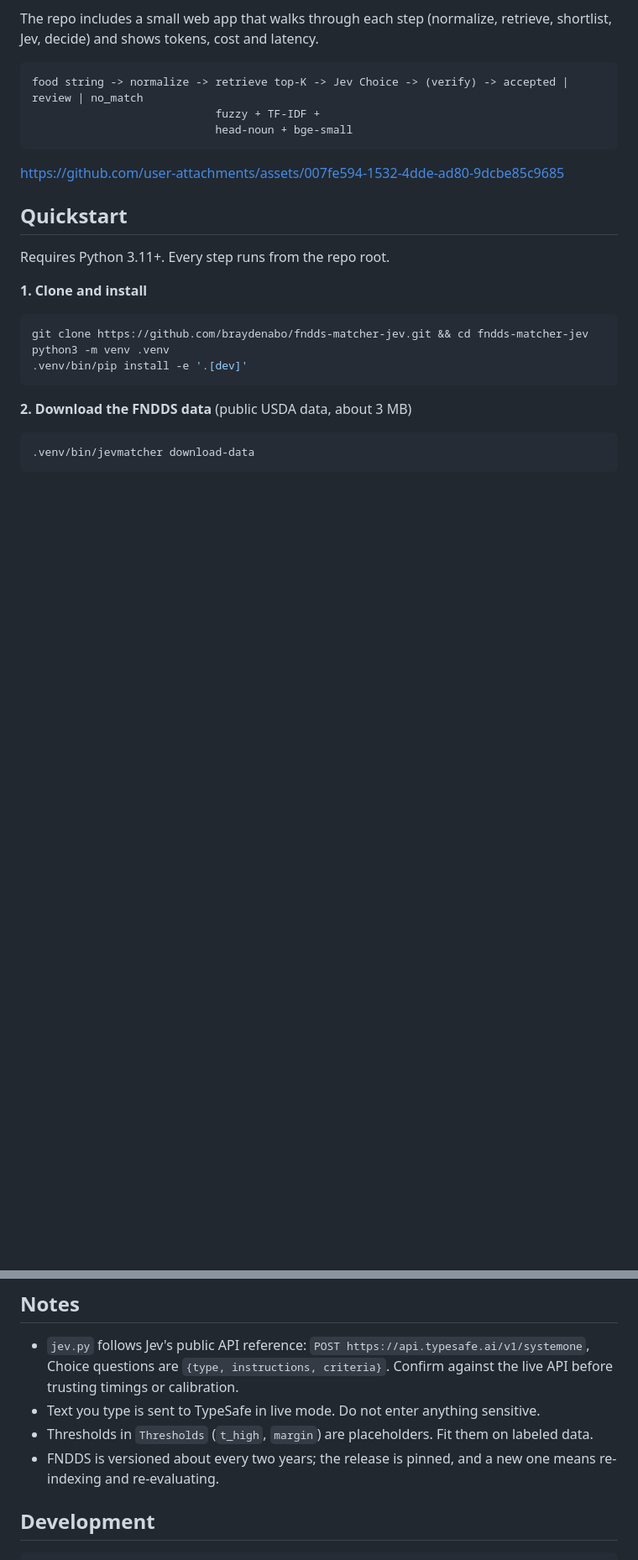
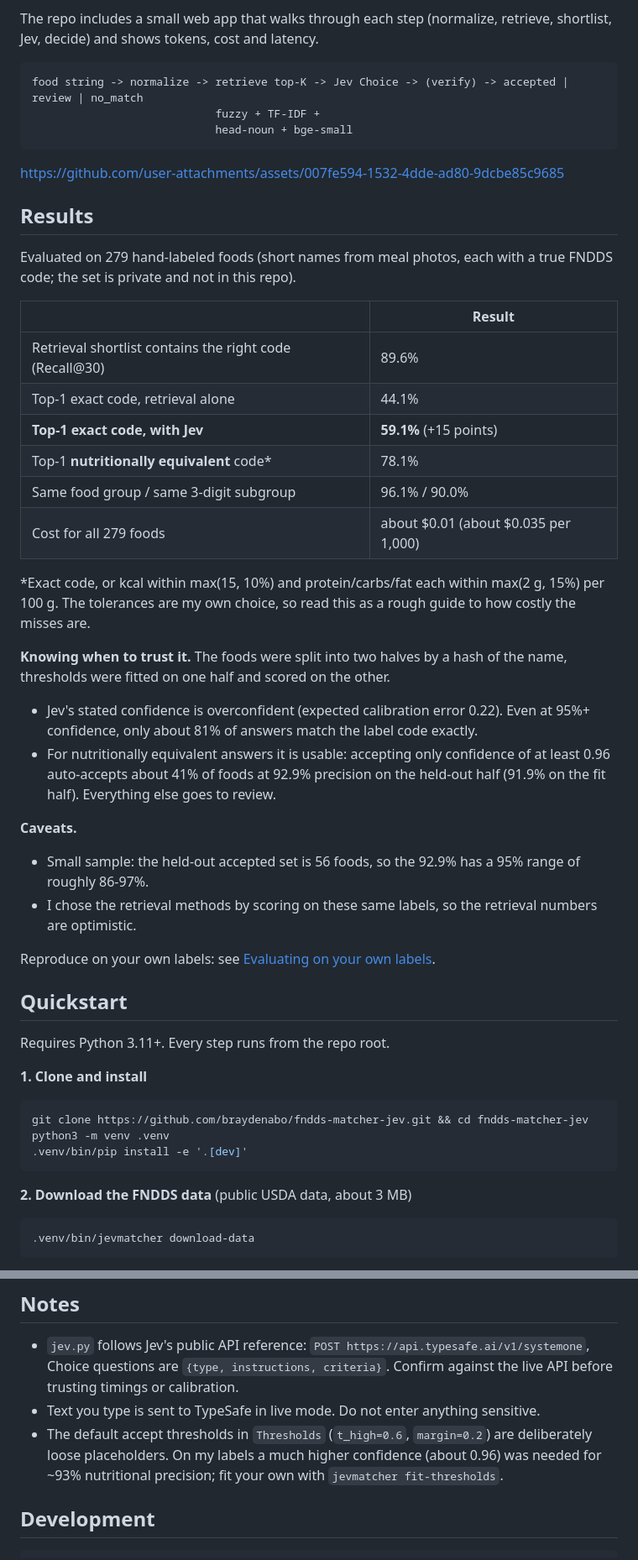
Before and after one commit to braydenabo/fndds-matcher-jev, a Markdown page: README.md, 2 parts joined by grey strips. Shown at 84% size. Drawn GitHub-style; blank space fills up the shorter version.

````diff
--- a/README.md
+++ b/README.md
@@ -10,15 +12,33 @@ food string -> normalize -> retrieve top-K -> Jev Choice -> (verify) -> accepted
                             head-noun + bge-small
 ```
 
-
-
-
-
 https://github.com/user-attachments/assets/007fe594-1532-4dde-ad80-9dcbe85c9685
 
+## Results
 
+Evaluated on 279 hand-labeled foods (short names from meal photos, each with a true FNDDS code; the set is private and not in this repo).
 
+| | Result |
+|---|---|
+| Retrieval shortlist contains the right code (Recall@30) | 89.6% |
+| Top-1 exact code, retrieval alone | 44.1% |
+| **Top-1 exact code, with Jev** | **59.1%** (+15 points) |
+| Top-1 **nutritionally equivalent** code* | 78.1% |
+| Same food group / same 3-digit subgroup | 96.1% / 90.0% |
+| Cost for all 279 foods | about $0.01 (about $0.035 per 1,000) |
 
+\*Exact code, or kcal within max(15, 10%) and protein/carbs/fat each within max(2 g, 15%) per 100 g. The tolerances are my own choice, so read this as a rough guide to how costly the misses are.
+
+**Knowing when to trust it.** The foods were split into two halves by a hash of the name, thresholds were fitted on one half and scored on the other.
+
+- Jev's stated confidence is overconfident (expected calibration error 0.22). Even at 95%+ confidence, only about 81% of answers match the label code exactly.
+- For nutritionally equivalent answers it is usable: accepting only confidence of at least 0.96 auto-accepts about 41% of foods at 92.9% precision on the held-out half (91.9% on the fit half). Everything else goes to review.
+
+**Caveats.**
+- Small sample: the held-out accepted set is 56 foods, so the 92.9% has a 95% range of roughly 86-97%.
+- I chose the retrieval methods by scoring on these same labels, so the retrieval numbers are optimistic.
+
+Reproduce on your own labels: see [Evaluating on your own labels](#evaluating-on-your-own-labels).
 
 ## Quickstart
 
@@ -96,8 +120,8 @@ tests/        pytest suite (offline; no key needed)
 ## Notes
 - `jev.py` follows Jev's public API reference: `POST https://api.typesafe.ai/v1/systemone`, Choice questions are `{type, instructions, criteria}`. Confirm against the live API before trusting timings or calibration.
 - Text you type is sent to TypeSafe in live mode. Do not enter anything sensitive.
-- Thresholds in `Thresholds` (`t_high`, `margin`) are placeholders. Fit them on labeled data.
-- FNDDS is versioned about every two years; the release is pinned, and a new one means re-indexing and re-evaluating.
+- The default accept thresholds in `Thresholds` (`t_high=0.6`, `margin=0.2`) are deliberately loose placeholders. On my labels a much higher confidence (about 0.96) was needed for ~93% nutritional precision; fit your own with `jevmatcher fit-thresholds`.
+
 
 ## Development
 ```bash
````
Also changed, not shown: other parts of README.md (+10 -4 lines).
